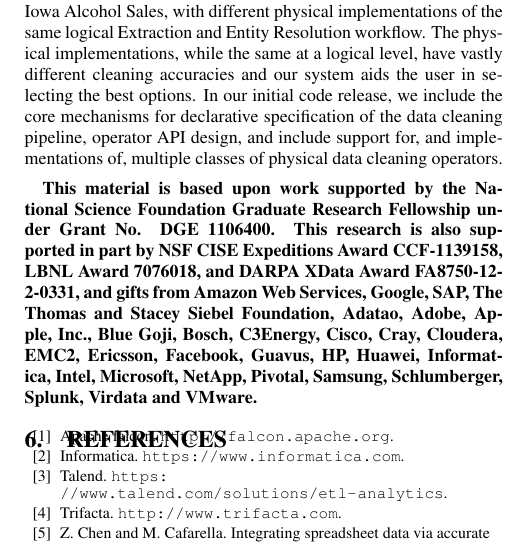
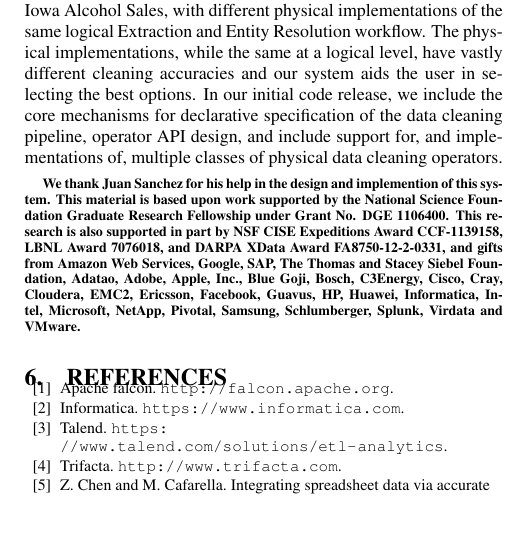
Before and after one commit to sjyk/sampleclean-papers, a LaTeX paper (vldb15-demo/demo.tex, which reads vldb15-demo/conclusion.tex): part of one column of page 4 of 5, cut so that both start at the same text, the shorter picture padded with empty space. Compiled offline with pdfLaTeX.

Commit message:
Added Juan

```diff
--- a/vldb15-demo/conclusion.tex
+++ b/vldb15-demo/conclusion.tex
@@ -9,4 +9,4 @@ In our initial code release, we include the core mechanisms for declarative spec
 
 \vspace{0.5em}
 
-\textbf{This material is based upon work supported by the National Science Foundation Graduate Research Fellowship under Grant No. DGE 1106400. This research is also supported in part by NSF CISE Expeditions Award CCF-1139158, LBNL Award 7076018, and DARPA XData Award FA8750-12-2-0331, and gifts from Amazon Web Services, Google, SAP, The Thomas and Stacey Siebel Foundation, Adatao, Adobe, Apple, Inc., Blue Goji, Bosch, C3Energy, Cisco, Cray, Cloudera, EMC2, Ericsson, Facebook, Guavus, HP, Huawei, Informatica, Intel, Microsoft, NetApp, Pivotal, Samsung, Schlumberger, Splunk, Virdata and VMware.}
+\scriptsize\textbf{We thank Juan Sanchez for his help in the design and implemention of this system. This material is based upon work supported by the National Science Foundation Graduate Research Fellowship under Grant No. DGE 1106400. This research is also supported in part by NSF CISE Expeditions Award CCF-1139158, LBNL Award 7076018, and DARPA XData Award FA8750-12-2-0331, and gifts from Amazon Web Services, Google, SAP, The Thomas and Stacey Siebel Foundation, Adatao, Adobe, Apple, Inc., Blue Goji, Bosch, C3Energy, Cisco, Cray, Cloudera, EMC2, Ericsson, Facebook, Guavus, HP, Huawei, Informatica, Intel, Microsoft, NetApp, Pivotal, Samsung, Schlumberger, Splunk, Virdata and VMware.}
```
